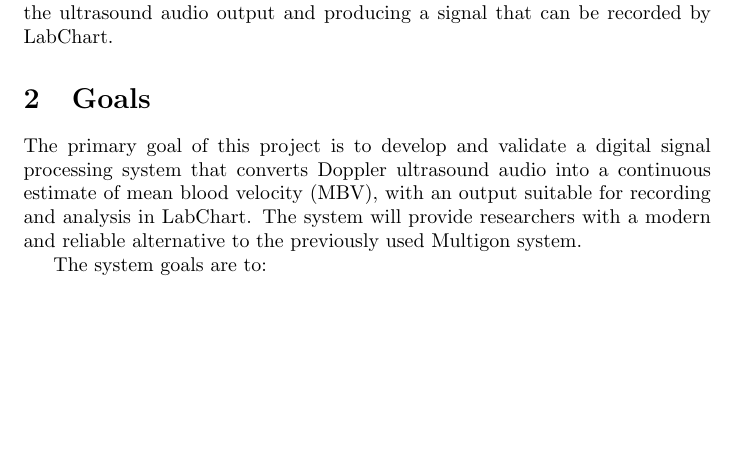
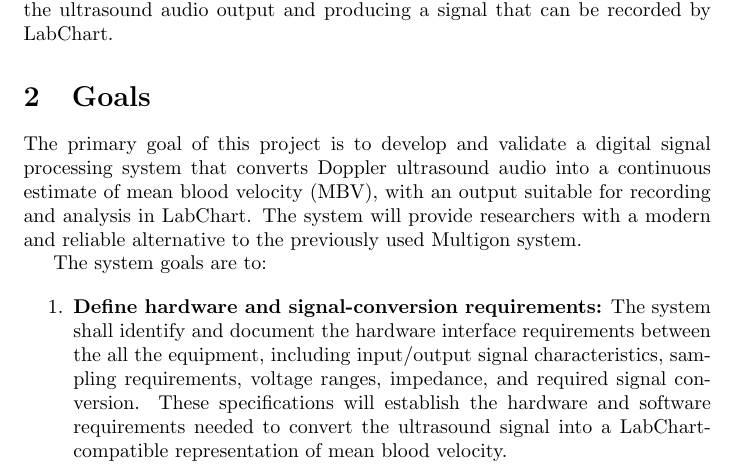
Before and after one commit to Kelsey379/CADENCE, a LaTeX document (docs/ProblemStatementAndGoals/ProblemStatement.tex): part of page 2 of 7, cut so that both start at the same text, the shorter picture padded with empty space. Compiled offline with pdfLaTeX; a LaTeX package or settings file that is missing is left out.

Commit message:
adding one more goal for finding the unknowns

```diff
--- a/docs/ProblemStatementAndGoals/ProblemStatement.tex
+++ b/docs/ProblemStatementAndGoals/ProblemStatement.tex
@@ -78,6 +78,7 @@ The primary goal of this project is to develop and validate a digital signal pro
 The system goals are to:
 
 \begin{enumerate}
+    \item \textbf{Define hardware and signal-conversion requirements:} The system shall identify and document the hardware interface requirements between the all the equipment, including input/output signal characteristics, sampling requirements, voltage ranges, impedance, and required signal conversion. These specifications will establish the hardware and software requirements needed to convert the ultrasound signal into a LabChart-compatible representation of mean blood velocity.
     \item \textbf{Acquire and process Doppler ultrasound signals:} The system will acquire the audio output from the ultrasound equipment and process the signal continuously with a sampling rate and frequency range appropriate for the input signal.
     \item \textbf{Extract blood-flow information from the Doppler signal:} The system shall apply and evaluate signal-processing techniques, including frequency-domain analysis, to identify Doppler frequency components associated with blood flow.
     \item \textbf{Estimate mean blood velocity:} The system should convert the extracted Doppler frequency information into a continuous estimate of mean blood velocity using an established Doppler velocity estimation method.
```
